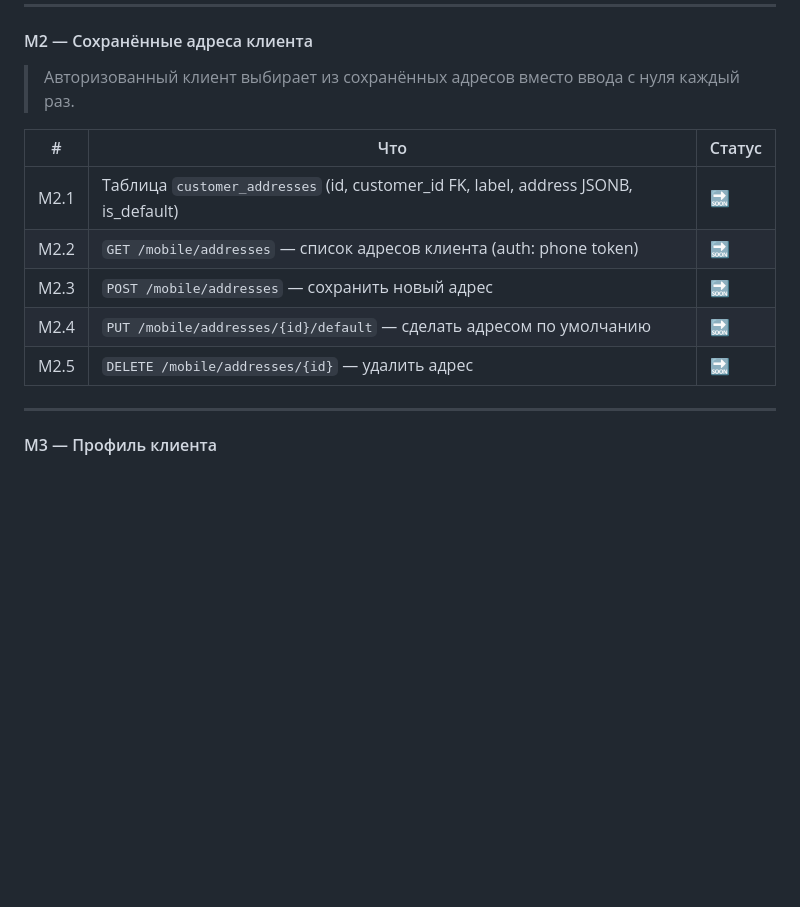
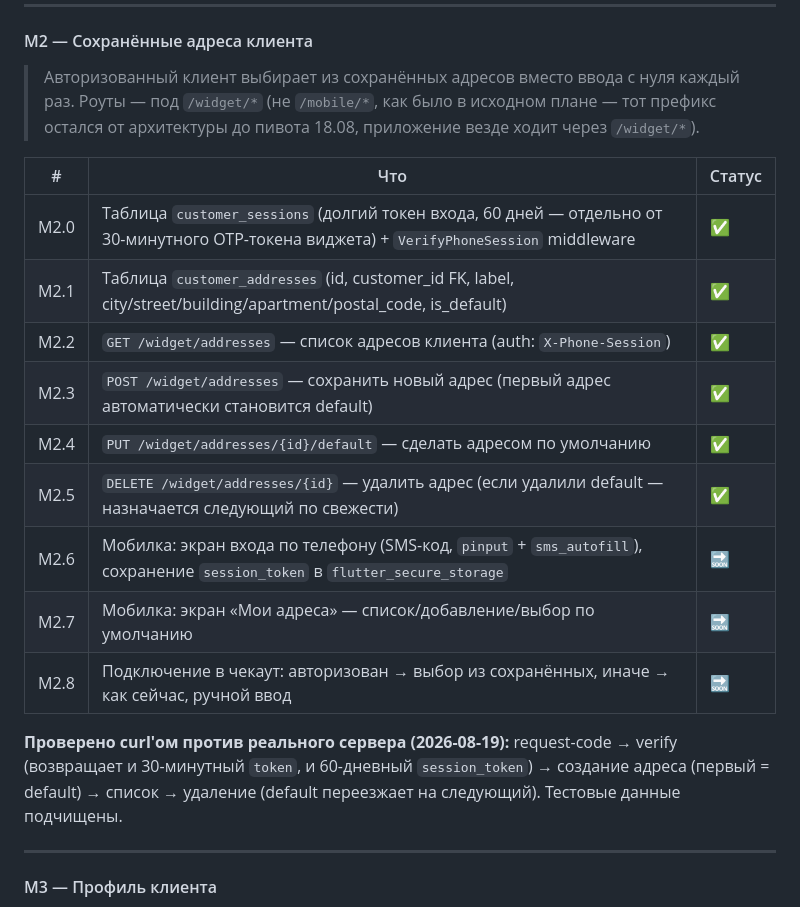
Before and after one commit to yakut54/service-box, a Markdown page: PLAN.md, the part around the change. GitHub-like rendering; blank space fills up the shorter version.

Commit message:
docs(plan): mark М2 backend step done, note /widget vs /mobile route decision

```diff
--- a/PLAN.md
+++ b/PLAN.md
@@ -732,14 +732,25 @@ servicebox/
 #### М2 — Сохранённые адреса клиента
 
 > Авторизованный клиент выбирает из сохранённых адресов вместо ввода с нуля каждый раз.
+> Роуты — под `/widget/*` (не `/mobile/*`, как было в исходном плане — тот префикс
+> остался от архитектуры до пивота 18.08, приложение везде ходит через `/widget/*`).
 
 | # | Что | Статус |
 |---|---|---|
-| М2.1 | Таблица `customer_addresses` (id, customer_id FK, label, address JSONB, is_default) | 🔜 |
-| М2.2 | `GET /mobile/addresses` — список адресов клиента (auth: phone token) | 🔜 |
-| М2.3 | `POST /mobile/addresses` — сохранить новый адрес | 🔜 |
-| М2.4 | `PUT /mobile/addresses/{id}/default` — сделать адресом по умолчанию | 🔜 |
-| М2.5 | `DELETE /mobile/addresses/{id}` — удалить адрес | 🔜 |
+| М2.0 | Таблица `customer_sessions` (долгий токен входа, 60 дней — отдельно от 30-минутного OTP-токена виджета) + `VerifyPhoneSession` middleware | ✅ |
+| М2.1 | Таблица `customer_addresses` (id, customer_id FK, label, city/street/building/apartment/postal_code, is_default) | ✅ |
+| М2.2 | `GET /widget/addresses` — список адресов клиента (auth: `X-Phone-Session`) | ✅ |
+| М2.3 | `POST /widget/addresses` — сохранить новый адрес (первый адрес автоматически становится default) | ✅ |
+| М2.4 | `PUT /widget/addresses/{id}/default` — сделать адресом по умолчанию | ✅ |
+| М2.5 | `DELETE /widget/addresses/{id}` — удалить адрес (если удалили default — назначается следующий по свежести) | ✅ |
+| М2.6 | Мобилка: экран входа по телефону (SMS-код, `pinput` + `sms_autofill`), сохранение `session_token` в `flutter_secure_storage` | 🔜 |
+| М2.7 | Мобилка: экран «Мои адреса» — список/добавление/выбор по умолчанию | 🔜 |
+| М2.8 | Подключение в чекаут: авторизован → выбор из сохранённых, иначе → как сейчас, ручной ввод | 🔜 |
+
+**Проверено curl'ом против реального сервера (2026-08-19):** request-code → verify
+(возвращает и 30-минутный `token`, и 60-дневный `session_token`) → создание адреса
+(первый = default) → список → удаление (default переезжает на следующий). Тестовые
+данные подчищены.
 
 ---
 
```
